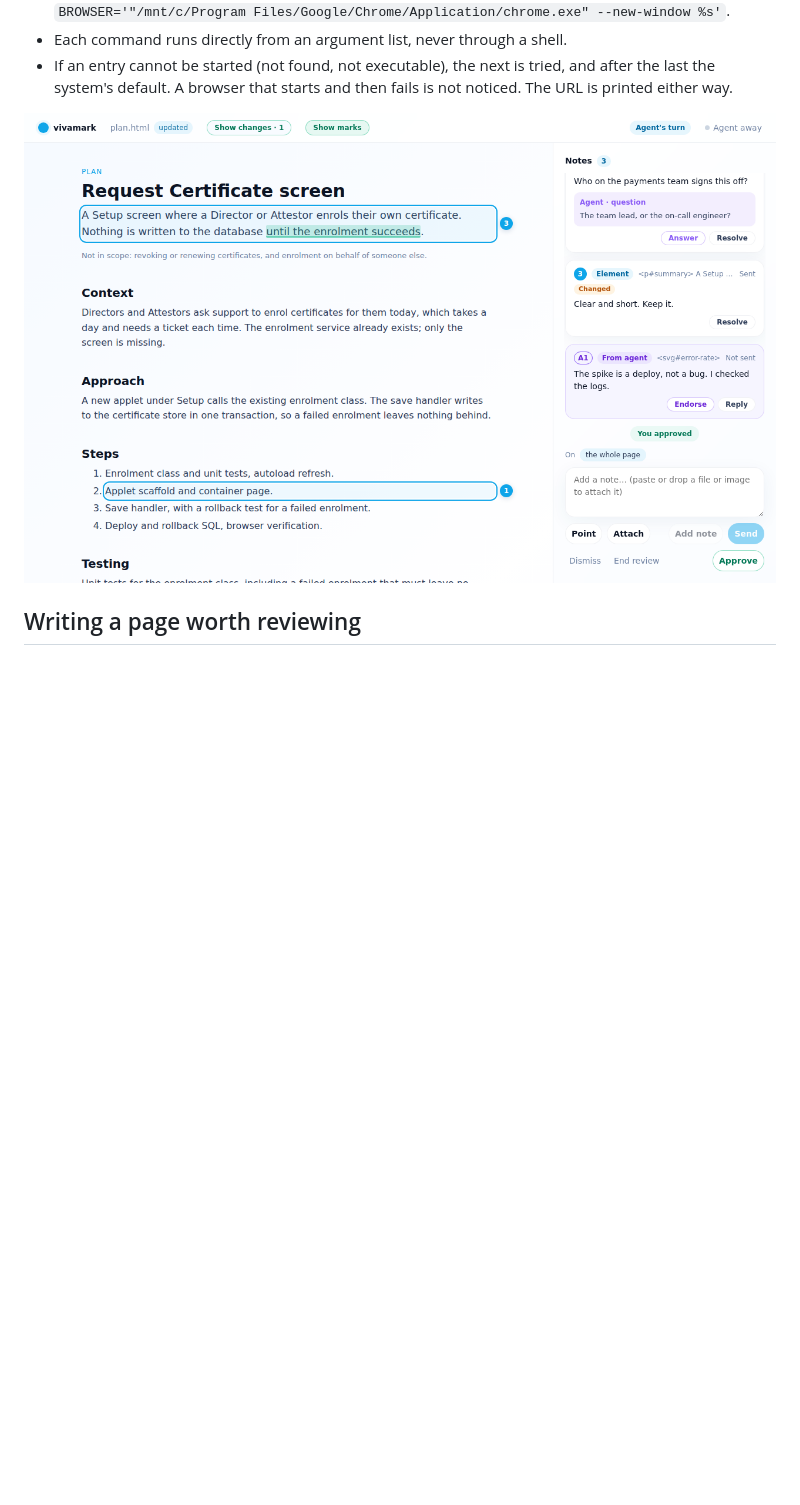
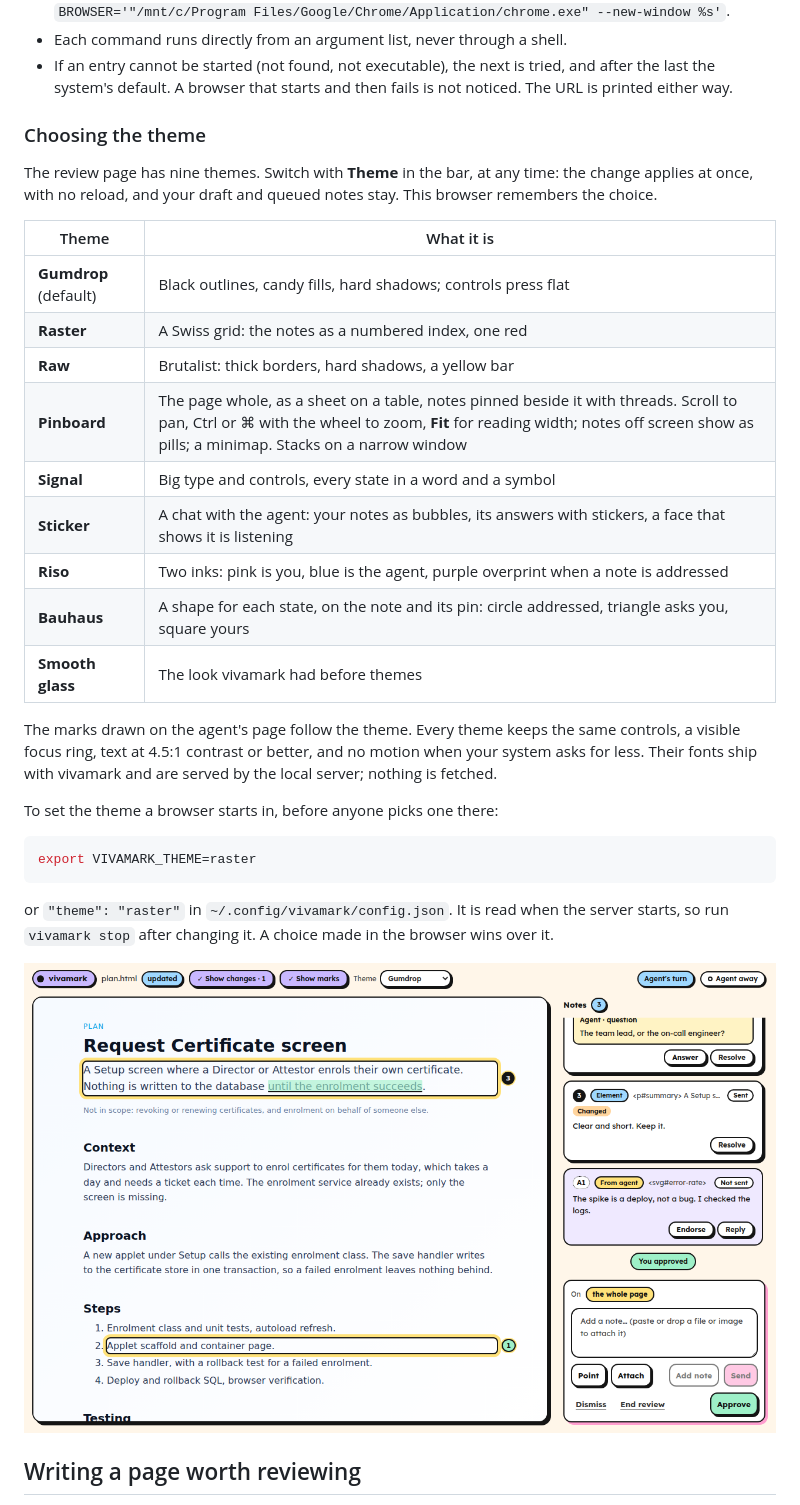
Before and after one commit to CL-Sudo/vivamark, a Markdown page: README.md, the part around the change. GitHub-like rendering; pictures changed too: docs/screenshots/review-ui.png; blank space fills up the shorter version.

````diff
--- a/README.md
+++ b/README.md
@@ -135,6 +135,39 @@ The rules, close to those of `xdg-open` and Python's `webbrowser`:
 - If an entry cannot be started (not found, not executable), the next is
   tried, and after the last the system's default. A browser that starts and
   then fails is not noticed. The URL is printed either way.
+
+### Choosing the theme
+
+The review page has nine themes. Switch with **Theme** in the bar, at any
+time: the change applies at once, with no reload, and your draft and queued
+notes stay. This browser remembers the choice.
+
+| Theme | What it is |
+|---|---|
+| **Gumdrop** (default) | Black outlines, candy fills, hard shadows; controls press flat |
+| **Raster** | A Swiss grid: the notes as a numbered index, one red |
+| **Raw** | Brutalist: thick borders, hard shadows, a yellow bar |
+| **Pinboard** | The page whole, as a sheet on a table, notes pinned beside it with threads. Scroll to pan, Ctrl or ⌘ with the wheel to zoom, **Fit** for reading width; notes off screen show as pills; a minimap. Stacks on a narrow window |
+| **Signal** | Big type and controls, every state in a word and a symbol |
+| **Sticker** | A chat with the agent: your notes as bubbles, its answers with stickers, a face that shows it is listening |
+| **Riso** | Two inks: pink is you, blue is the agent, purple overprint when a note is addressed |
+| **Bauhaus** | A shape for each state, on the note and its pin: circle addressed, triangle asks you, square yours |
+| **Smooth glass** | The look vivamark had before themes |
+
+The marks drawn on the agent's page follow the theme. Every theme keeps
+the same controls, a visible focus ring, text at 4.5:1 contrast or better,
+and no motion when your system asks for less. Their fonts ship with
+vivamark and are served by the local server; nothing is fetched.
+
+To set the theme a browser starts in, before anyone picks one there:
+
+```sh
+export VIVAMARK_THEME=raster
+```
+
+or `"theme": "raster"` in `~/.config/vivamark/config.json`. It is read when
+the server starts, so run `vivamark stop` after changing it. A choice made in
+the browser wins over it.
 
 ![The review page: sent notes, an approval, and Show changes](docs/screenshots/review-ui.png)
 
````
Also changed, not shown: docs/DECISIONS.md (+24 -0 lines), docs/screenshots/attach-answer.png, 1 other file.
